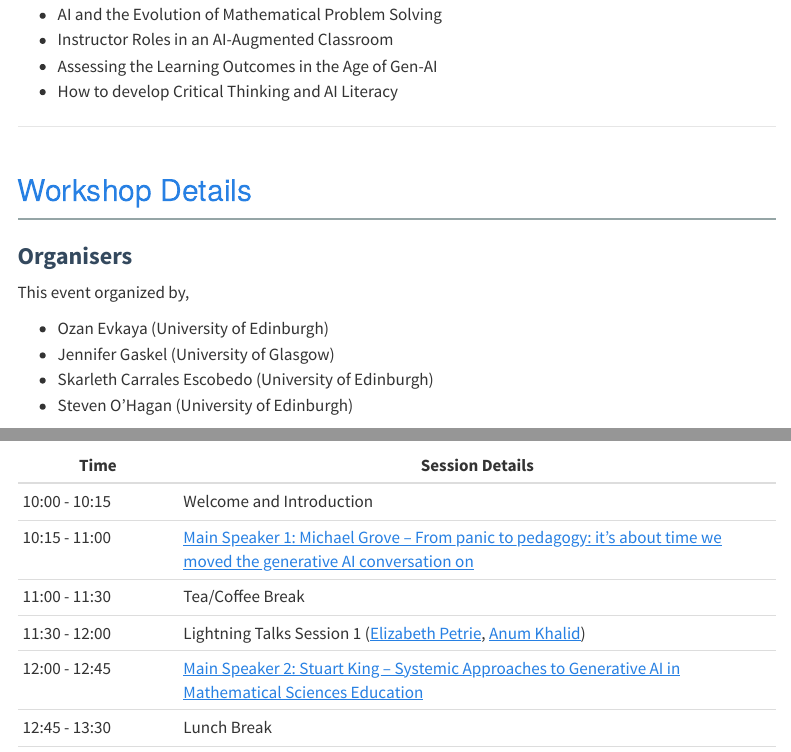
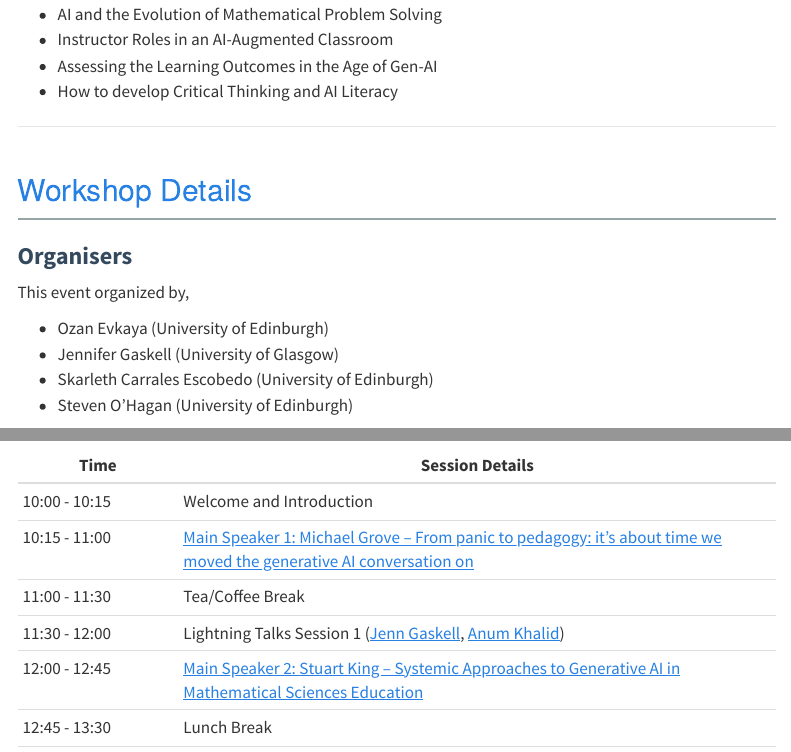
Before and after one commit to oevkaya/HE-Workshop-Series, a Quarto document (TEMSE-HE-WS-2025.qmd): the page in a window 1100 px wide, from 1130 px down, and a second part further down, joined at a grey line. Rendered offline with R 4.5, knitr and Pandoc in place of Quarto, with nearby package versions; menus at the side of the page are left out.

Commit message:
Update on the speaker name change in session 1

```diff
--- a/TEMSE-HE-WS-2025.qmd
+++ b/TEMSE-HE-WS-2025.qmd
@@ -73,7 +73,7 @@ We aim to stimulate discussions among teaching practitioners relying on their ex
 This event organized by,
 
 - Ozan Evkaya (University of Edinburgh)
-- Jennifer Gaskel (University of Glasgow)
+- Jennifer Gaskell (University of Glasgow)
 - Skarleth Carrales Escobedo (University of Edinburgh)
 - Steven O'Hagan (University of Edinburgh)
 
@@ -129,7 +129,7 @@ See the [registration form](https://edin.ac/4hYND24) at your earliest convenienc
 | 10:00 - 10:15  | Welcome and Introduction                                  |
 | 10:15 - 11:00  | [Main Speaker 1: Michael Grove – From panic to pedagogy: it’s about time we moved the generative AI conversation on](#speaker1)         |
 | 11:00 - 11:30  | Tea/Coffee Break                                  |
-| 11:30 - 12:00  | Lightning Talks Session 1 ([Elizabeth Petrie](#ltalk1), [Anum Khalid](#ltalk2))                                          |
+| 11:30 - 12:00  | Lightning Talks Session 1 ([Jenn Gaskell](#ltalk1), [Anum Khalid](#ltalk2))                                          |
 | 12:00 - 12:45  | [Main Speaker 2: Stuart King – Systemic Approaches to Generative AI in Mathematical Sciences Education](#speaker2)            |
 | 12:45 - 13:30  | Lunch Break                                               |
 | 13:30 - 14:00  | Discussion Topic 1 (how to prepare students for an AI-enabled workplace, what skills to we need to prioritize)                                        |
```
Also changed, not shown: index.html, TEMSE-HE-WS-2025.qmd (2 more changed lines).
